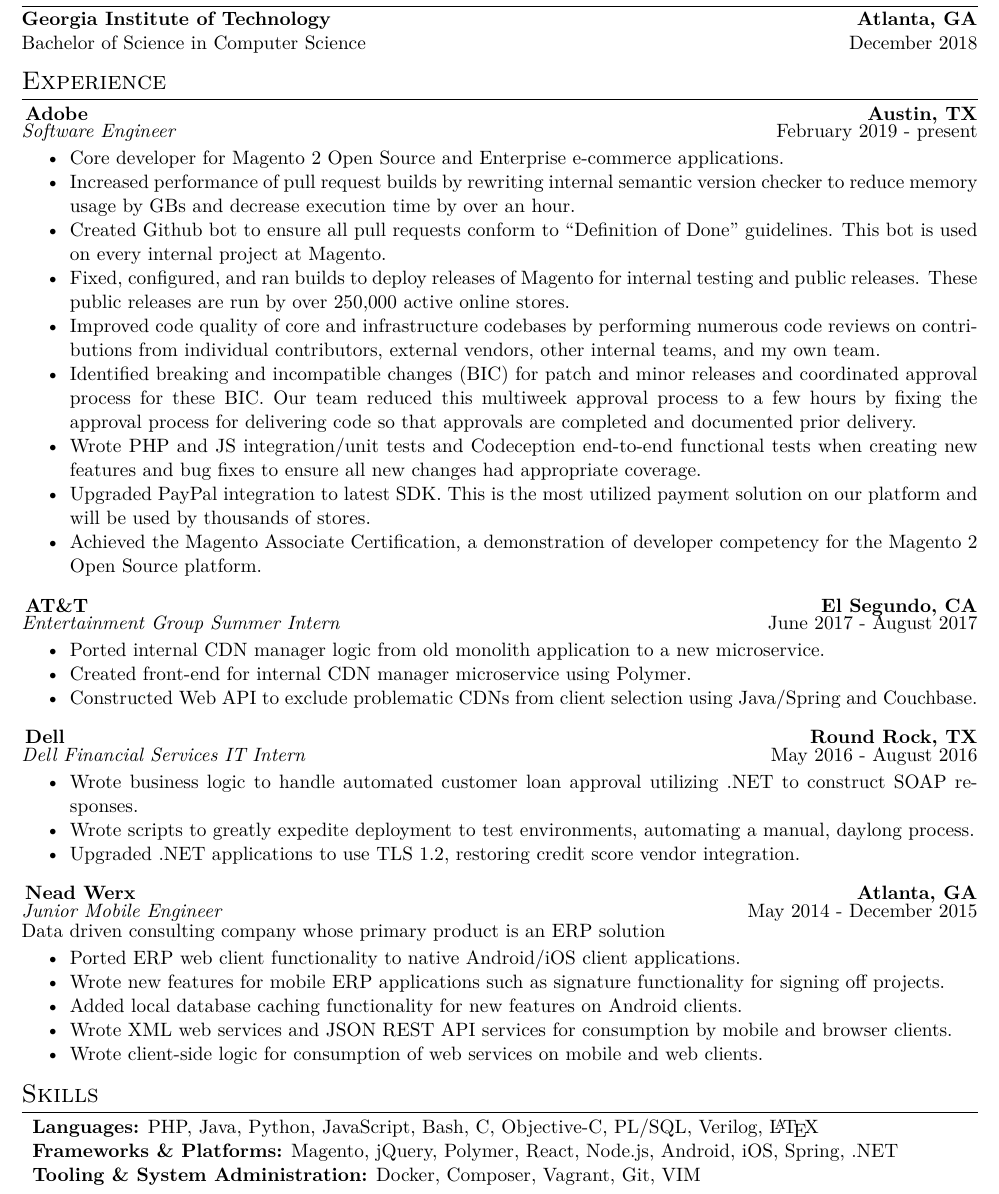
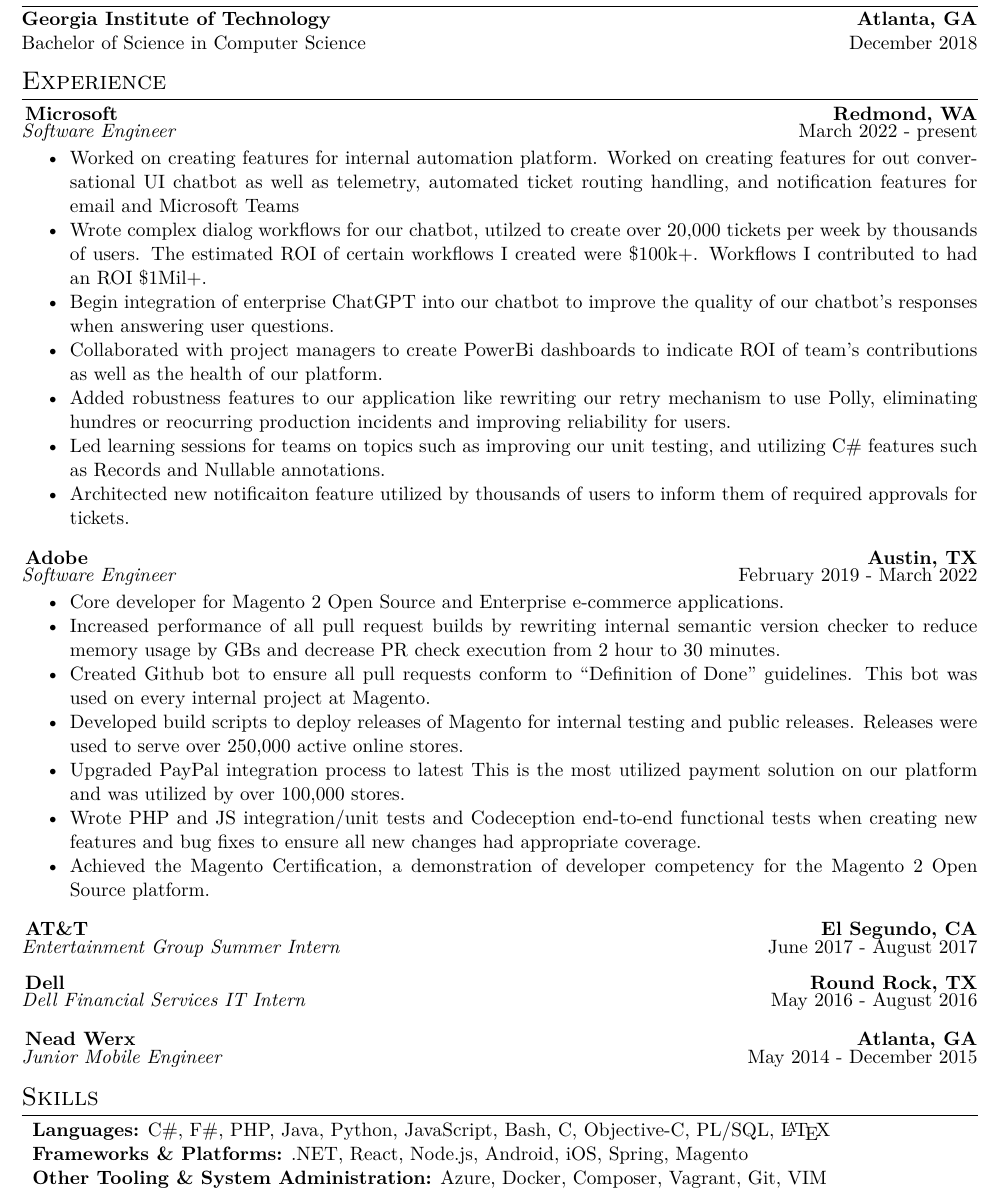
Before and after one commit to Rrego6/resume, a LaTeX CV (RegoResume.tex): part of the page, cut so that both start at the same text. Compiled offline with pdfLaTeX.

Commit message:
Updates to resume

```diff
--- a/RegoResume.tex
+++ b/RegoResume.tex
@@ -17,59 +17,49 @@
 \section{Experience}
 \vspace{-1px}
 
+\joblocation{Microsoft}{Redmond, WA}
+\titledate{Software Engineer}{March 2022 - present}
+\begin{myitemize}
+	\item Worked on creating features for internal automation platform. Worked on creating features for out conversational UI chatbot as well as telemetry, automated ticket routing handling,
+	and notification features for email and Microsoft Teams
+	\item Wrote complex dialog workflows for our chatbot, utilzed to create over 20,000 tickets per week by thousands of users. The estimated ROI of certain workflows I created were \$100k+. Workflows I contributed to had an ROI \$1Mil+.
+	\item Begin integration of enterprise ChatGPT into our chatbot to improve the quality of our chatbot's responses when answering user questions.
+	\item Collaborated with project managers to create PowerBi dashboards to indicate ROI of team's contributions as well as the health of our platform.
+	\item Added robustness features to our application like rewriting our retry mechanism to use Polly, eliminating hundres or reocurring production incidents and improving reliability for users.
+	\item Led learning sessions for teams on topics such as improving our unit testing, and utilizing C\# features such as Records and Nullable annotations.
+	\item Architected new notificaiton feature utilized by thousands of users to inform them of required approvals for tickets.
+\end{myitemize}
+
+\vspace{2px}
 \joblocation{Adobe}{Austin, TX}
-\titledate{Software Engineer}{February 2019 - present}
+\titledate{Software Engineer}{February 2019 - March 2022}
 \begin{myitemize}
 	\item Core developer for Magento 2 Open Source and Enterprise e-commerce applications.
-	\item Increased performance of pull request builds by rewriting internal semantic version checker to reduce memory usage by GBs and decrease execution time by over an hour.
-	\item Created Github bot to ensure all pull requests conform to ``Definition of Done'' guidelines. This bot is used on every internal project at Magento.
-	\item Fixed, configured, and ran builds to deploy releases of Magento for internal testing and public releases. These public releases are run by over 250,000 active online stores.
-	\item Improved code quality of core and infrastructure codebases by performing numerous code reviews on contributions from individual contributors, external vendors, other internal teams, and my own team.
-	\item Identified breaking and incompatible changes (BIC) for patch and minor releases and coordinated approval process for these BIC. Our team reduced this multiweek approval process to a few hours by fixing the approval process for delivering code so that approvals are completed and documented prior delivery.
+	\item Increased performance of all pull request builds by rewriting internal semantic version checker to reduce memory usage by GBs and decrease PR check execution from 2 hour to 30 minutes.
+	\item Created Github bot to ensure all pull requests conform to ``Definition of Done'' guidelines. This bot was used on every internal project at Magento.
+	\item Developed build scripts to deploy releases of Magento for internal testing and public releases. Releases were used to serve over 250,000 active online stores.
+	\item Upgraded PayPal integration process to latest  This is the most utilized payment solution on our platform and was utilized by over 100,000 stores.
 	\item Wrote PHP and JS integration/unit tests and Codeception end-to-end functional tests when creating new features and bug fixes to ensure all new changes had appropriate coverage.
-	\item Upgraded PayPal integration to latest SDK. This is the most utilized payment solution on our platform and will be used by thousands of stores.
-	\item Achieved the Magento Associate Certification, a demonstration of developer competency for the Magento 2 Open Source platform.
+	\item Achieved the Magento Certification, a demonstration of developer competency for the Magento 2 Open Source platform.
 \end{myitemize}
 
 \vspace{2px}
 
 \joblocation{AT\&T}{El Segundo, CA}
 \titledate{Entertainment Group Summer Intern}{June 2017 - August 2017}
-\begin{myitemize}
-	\item Ported internal CDN manager logic from old monolith application to a new microservice.
-	\item Created front-end for internal CDN manager microservice using Polymer.
-	\item Constructed Web API to exclude problematic CDNs from client selection using Java/Spring and Couchbase.
-\end{myitemize}
-
-\vspace{2px}
-
 \joblocation{Dell}{Round Rock, TX}
 \titledate{Dell Financial Services IT Intern}{May 2016 - August 2016}
-\begin{myitemize}
-	\item Wrote business logic to handle automated customer loan approval utilizing .NET to construct SOAP responses.
-	\item Wrote scripts to greatly expedite deployment to test environments, automating a manual, daylong process.
-	\item Upgraded .NET applications to use TLS 1.2, restoring credit score vendor integration.
-\end{myitemize}
-
 \vspace{2px}
-
 \joblocation{Nead Werx}{Atlanta, GA}
-\titledatedescrip{Junior Mobile Engineer}{May 2014 - December 2015}{Data driven consulting company whose primary product is an ERP solution}
-\begin{myitemize}
-	\item Ported ERP web client functionality to native Android/iOS client applications.
-	\item Wrote new features for mobile ERP applications such as signature functionality for signing off projects.
-	\item Added local database caching functionality for new features on Android clients.
-	\item Wrote XML web services and JSON REST API services for consumption by mobile and browser clients.
-	\item Wrote client-side logic for consumption of web services on mobile and web clients.
-\end{myitemize}
+\titledate{Junior Mobile Engineer}{May 2014 - December 2015}
 
 \vspace{-2px}
 \section{Skills}
 \vspace{-1px}
 \begin{tabularx}{\linewidth}{X}
-	\textbf{Languages:} PHP, Java, Python, JavaScript, Bash, C, Objective-C, PL/SQL, Verilog, \LaTeX \\
-	\textbf{Frameworks \& Platforms:} Magento, jQuery, Polymer, React, Node.js, Android, iOS, Spring, .NET \\
-	\textbf{Tooling \& System Administration:} Docker, Composer, Vagrant, Git, VIM \\
+	\textbf{Languages:} C\#, F\#, PHP, Java, Python, JavaScript, Bash, C, Objective-C, PL/SQL, \LaTeX \\
+	\textbf{Frameworks \& Platforms:} .NET, React, Node.js, Android, iOS, Spring, Magento \\
+	\textbf{Other Tooling \& System Administration:} Azure, Docker, Composer, Vagrant, Git, VIM \\
 \end{tabularx}
 
 \end{document}
```
Also changed, not shown: RegoResume.pdf.
